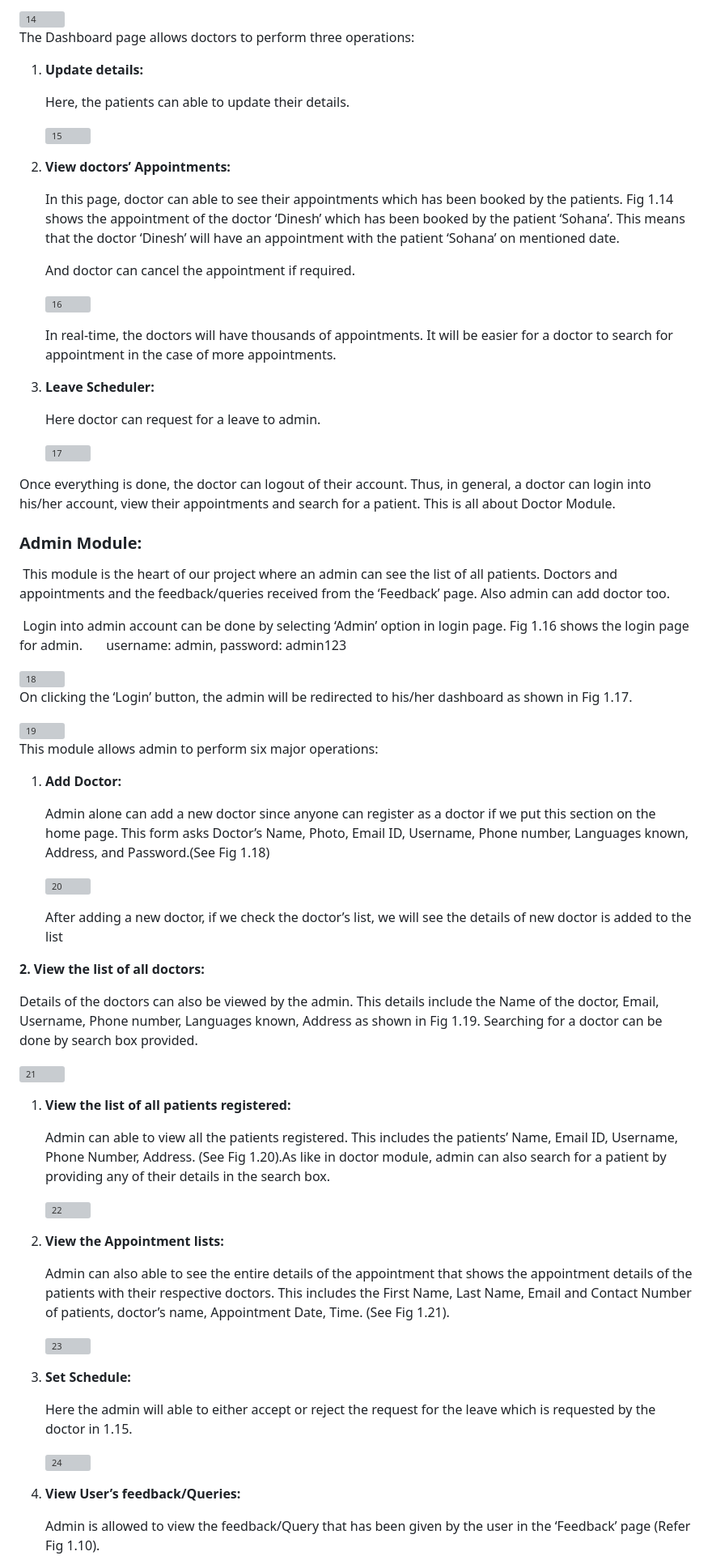
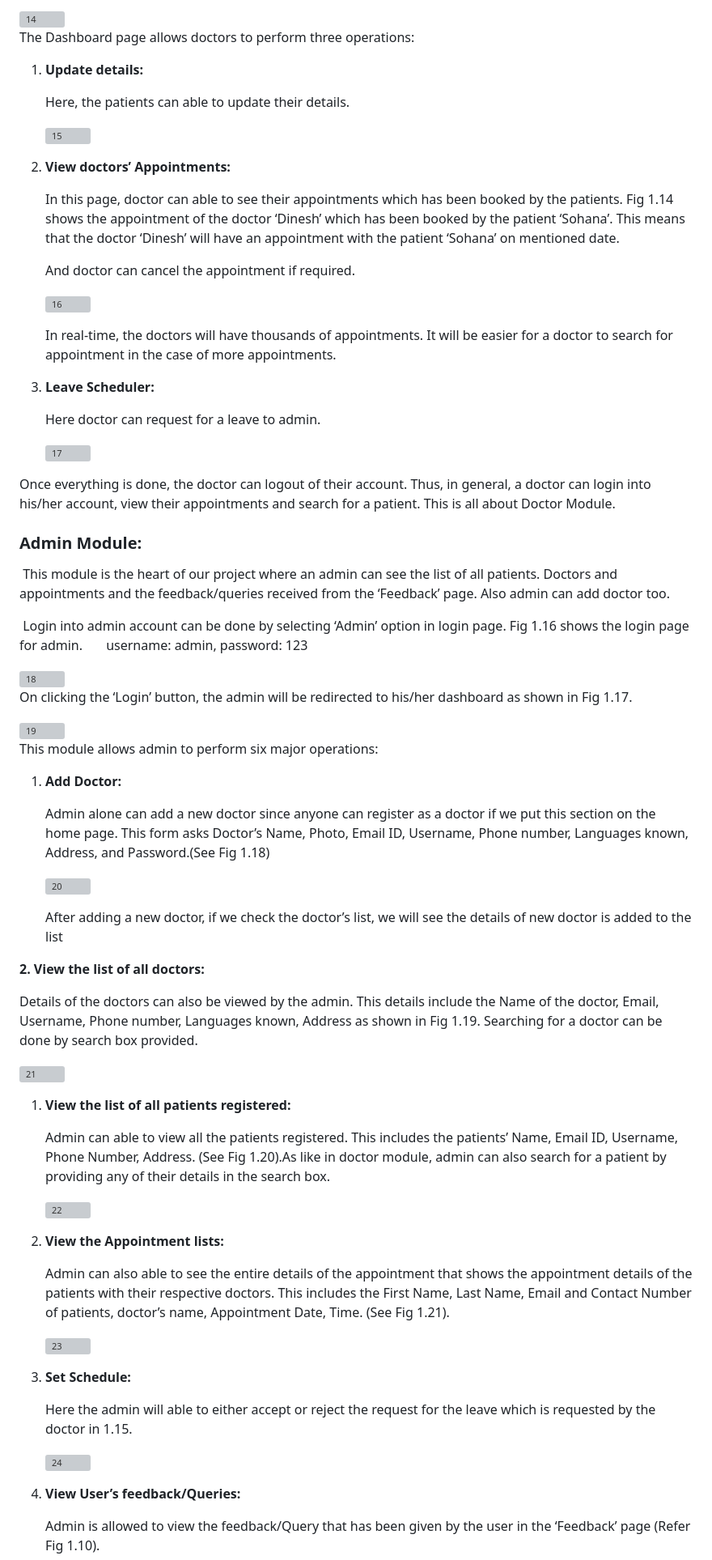
Before and after one commit to Sruthi358/Medicare-Hospital-Management-System, a Markdown page: README.md, the part around one of its changes. Shown at 81% size. Drawn GitHub-style; grey boxes are pictures that could not be loaded.

```diff
--- a/README.md
+++ b/README.md
@@ -171,5 +171,5 @@ Once everything is done, the doctor can logout of their account. Thus, in genera
 
  This module is the heart of our project where an admin can see the list of all patients. Doctors and appointments and the feedback/queries received from the ‘Feedback’ page. Also admin can add doctor too.
 
- Login into admin account can be done by selecting ‘Admin’ option in login page. Fig 1.16 shows the login page for admin.       username: admin, password: admin123
+ Login into admin account can be done by selecting ‘Admin’ option in login page. Fig 1.16 shows the login page for admin.       username: admin, password: 123
 
```
Also changed, not shown: other parts of README.md (+24 -24 lines).
